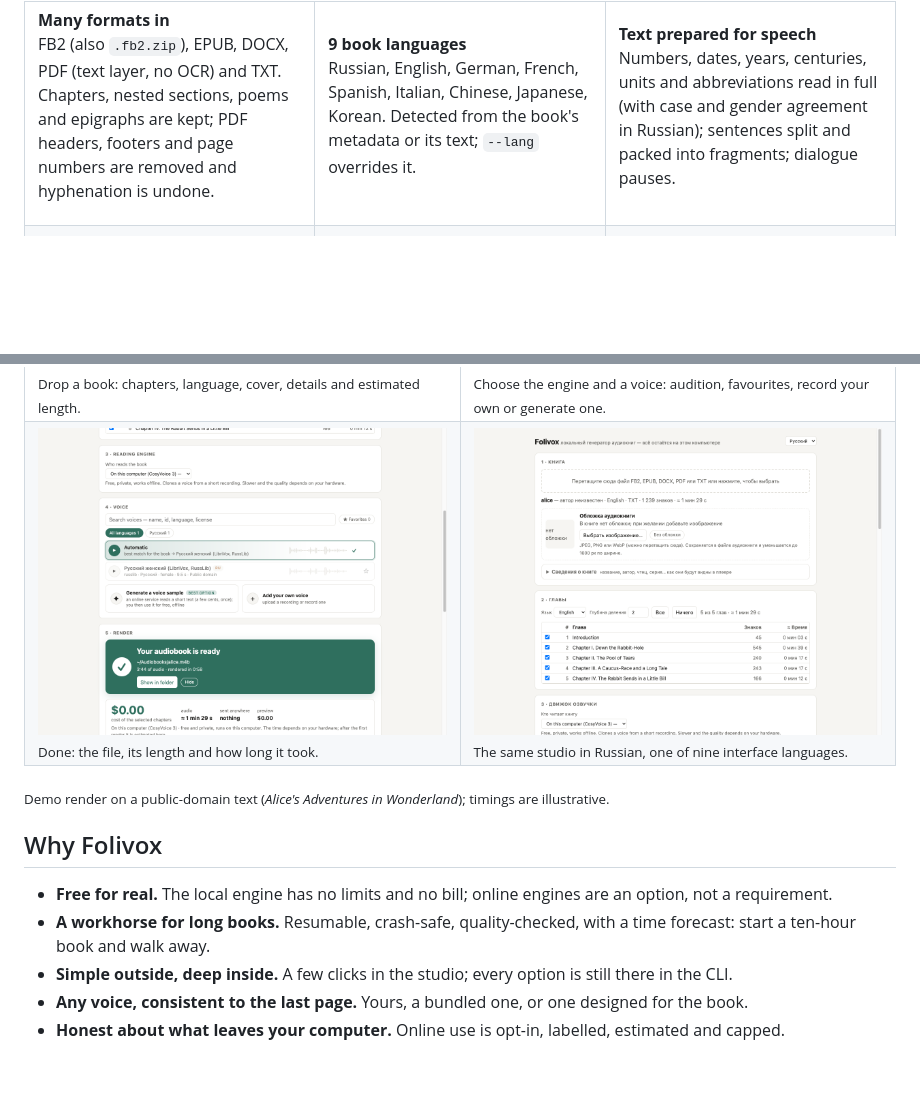
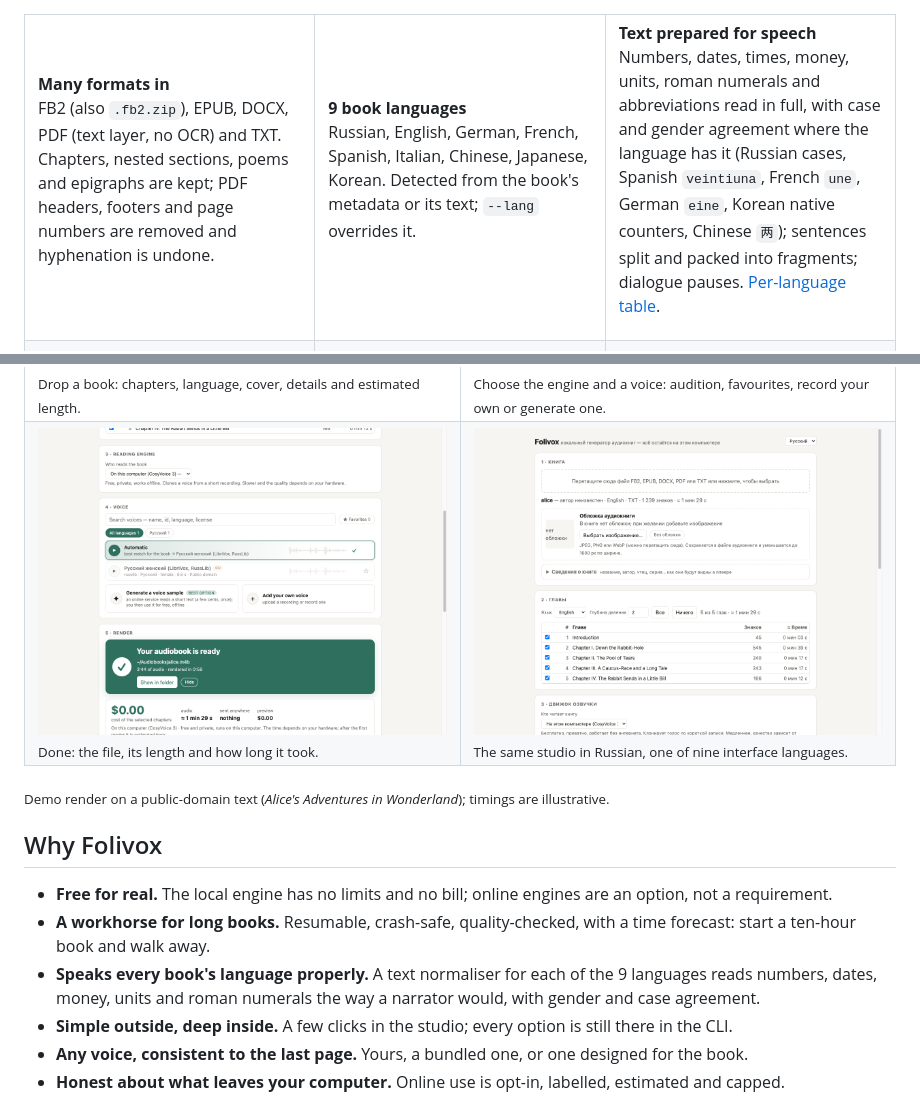
Before and after one commit to MarkMad/folivox, a Markdown page: README.md, 2 parts joined by grey strips. GitHub-like rendering; pictures changed too: docs/img/studio-ru.png; blank space fills up the shorter version.

Commit message:
README: per-language normaliser highlight and link; Russian studio screenshot with translated engines

```diff
--- a/README.md
+++ b/README.md
@@ -94,8 +94,10 @@ metadata or its text; `--lang` overrides it.
 <td width="33%" valign="top">
 
 **Text prepared for speech**<br>
-Numbers, dates, years, centuries, units and abbreviations read in full (with case and gender agreement in
-Russian); sentences split and packed into fragments; dialogue pauses.
+Numbers, dates, times, money, units, roman numerals and abbreviations read in full, with case and gender
+agreement where the language has it (Russian cases, Spanish `veintiuna`, French `une`, German `eine`, Korean
+native counters, Chinese `两`); sentences split and packed into fragments; dialogue pauses.
+[Per-language table](docs/how-it-works.md#what-the-normaliser-reads-out-per-language).
 
 </td>
 </tr>
@@ -190,6 +192,8 @@ redacted support bundle. Pluggable providers via entry points.
 - **Free for real.** The local engine has no limits and no bill; online engines are an option, not a requirement.
 - **A workhorse for long books.** Resumable, crash-safe, quality-checked, with a time forecast: start a
   ten-hour book and walk away.
+- **Speaks every book's language properly.** A text normaliser for each of the 9 languages reads numbers,
+  dates, money, units and roman numerals the way a narrator would, with gender and case agreement.
 - **Simple outside, deep inside.** A few clicks in the studio; every option is still there in the CLI.
 - **Any voice, consistent to the last page.** Yours, a bundled one, or one designed for the book.
 - **Honest about what leaves your computer.** Online use is opt-in, labelled, estimated and capped.
```
